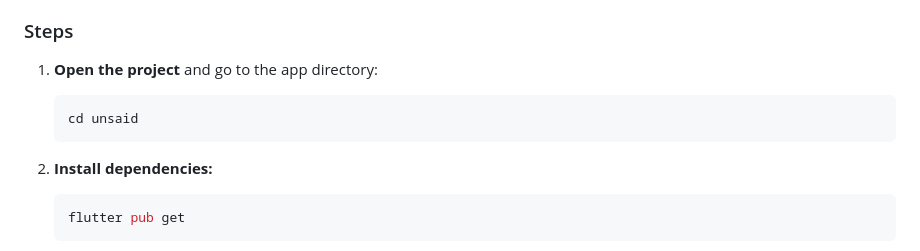
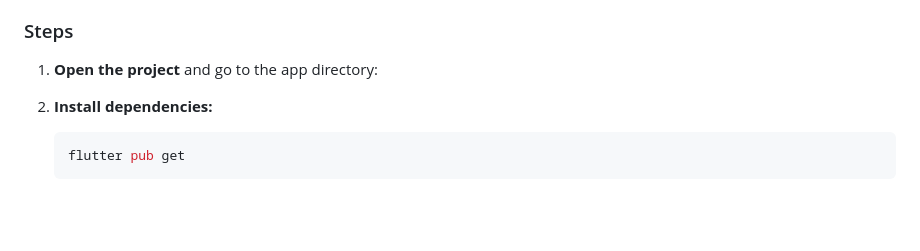
Before and after one commit to Thedeezat/Unsaid-Game, a Markdown page: README.md, the part around the change. GitHub-like rendering; blank space fills up the shorter version.

Commit message:
Update README to simplify project setup steps
Removed unnecessary command to change directory to 'unsaid'.

````diff
--- a/README.md
+++ b/README.md
@@ -14,9 +14,6 @@ A Flutter mobile party game based on the social deduction game **Undercover**. O
 ### Steps
 
 1. **Open the project** and go to the app directory:
-   ```bash
-   cd unsaid
-   ```
 
 2. **Install dependencies:**
    ```bash
````
